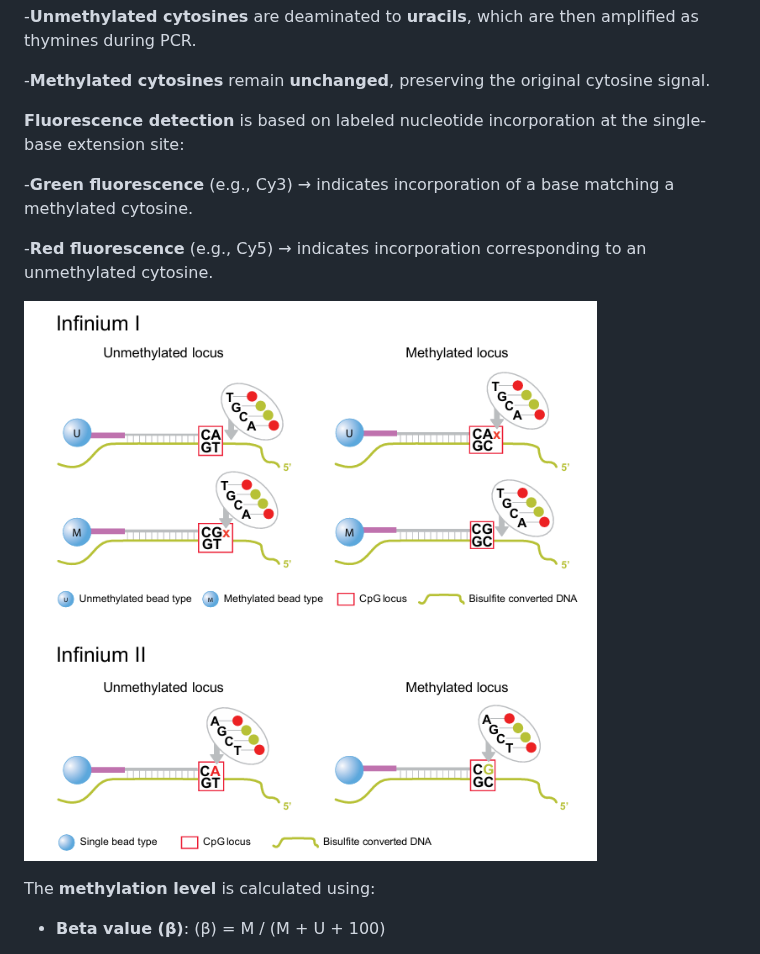
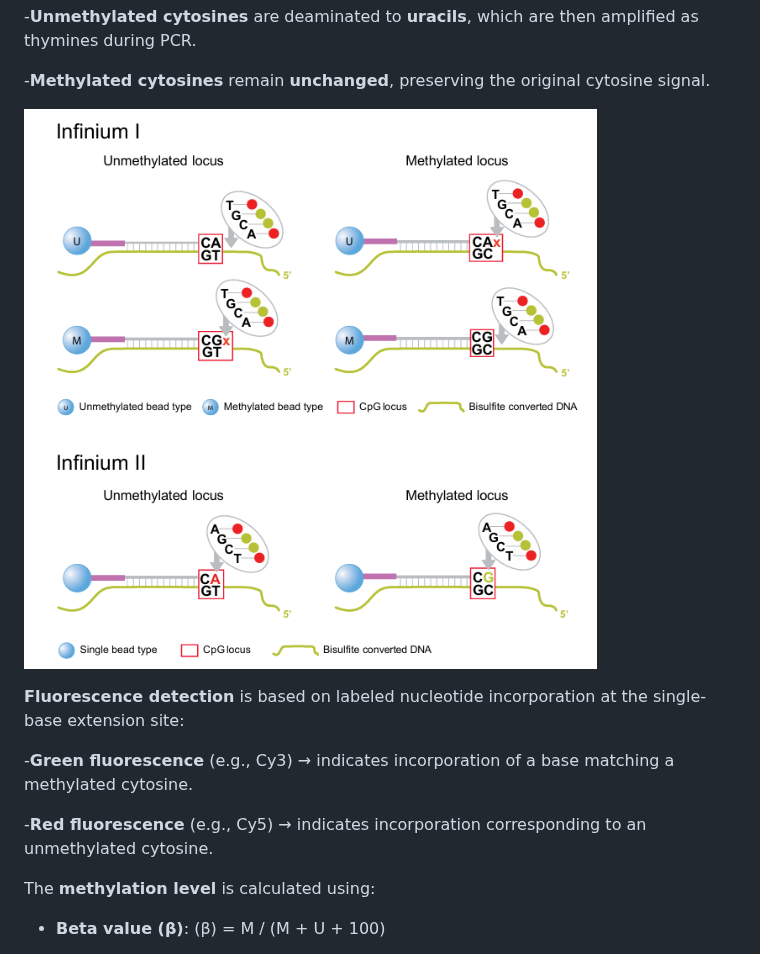
Before and after one commit to Martinaa1408/DNARNA_Group4, a Markdown page: README.md, the part around the change. GitHub-like rendering.

```diff
--- a/README.md
+++ b/README.md
@@ -53,15 +53,13 @@ After **bisulfite treatment**:
 
 -**Methylated cytosines** remain **unchanged**, preserving the original cytosine signal.
 
-
+![Infinium I and II](https://github.com/Martinaa1408/DNARNA_Group4/blob/main/figures/infinium_scheme.png)
 
 **Fluorescence detection** is based on labeled nucleotide incorporation at the single-base extension site:
 
 -**Green fluorescence** (e.g., Cy3) → indicates incorporation of a base matching a methylated cytosine.
 
 -**Red fluorescence** (e.g., Cy5) → indicates incorporation corresponding to an unmethylated cytosine.
-
-![Infinium I and II](https://github.com/Martinaa1408/DNARNA_Group4/blob/main/figures/infinium_scheme.png)
 
 
 The **methylation level** is calculated using:
```
